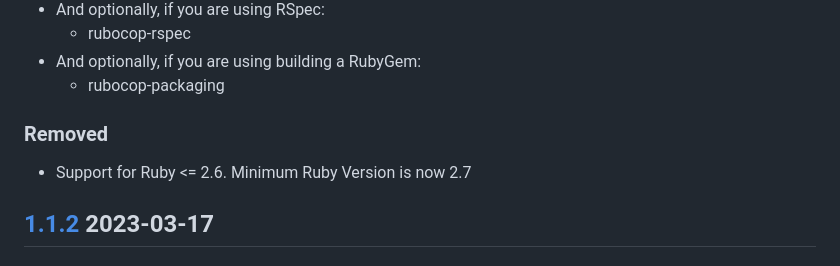
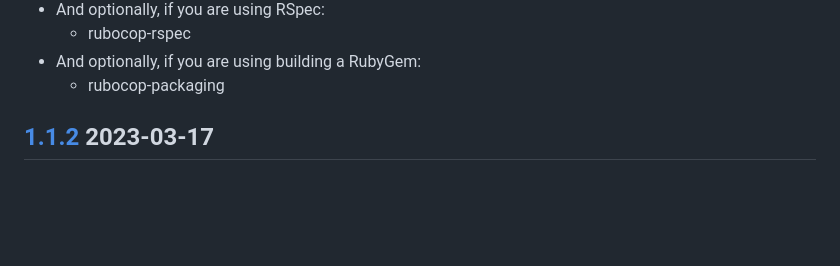
Before and after one commit to rubocop-lts/rubocop-ruby3_0, a Markdown page: CHANGELOG.md, the part around the change. GitHub-like rendering; blank space fills up the shorter version.

Commit message:
📝 CHANGELOG.md

```diff
--- a/CHANGELOG.md
+++ b/CHANGELOG.md
@@ -36,8 +36,6 @@ and this project adheres to [Semantic Versioning](https://semver.org/spec/v2.0.0
   - rubocop-rspec
 - And optionally, if you are using building a RubyGem:
   - rubocop-packaging
-### Removed
-- Support for Ruby <= 2.6. Minimum Ruby Version is now 2.7
 
 ## [1.1.2] 2023-03-17
 ### Added
```
